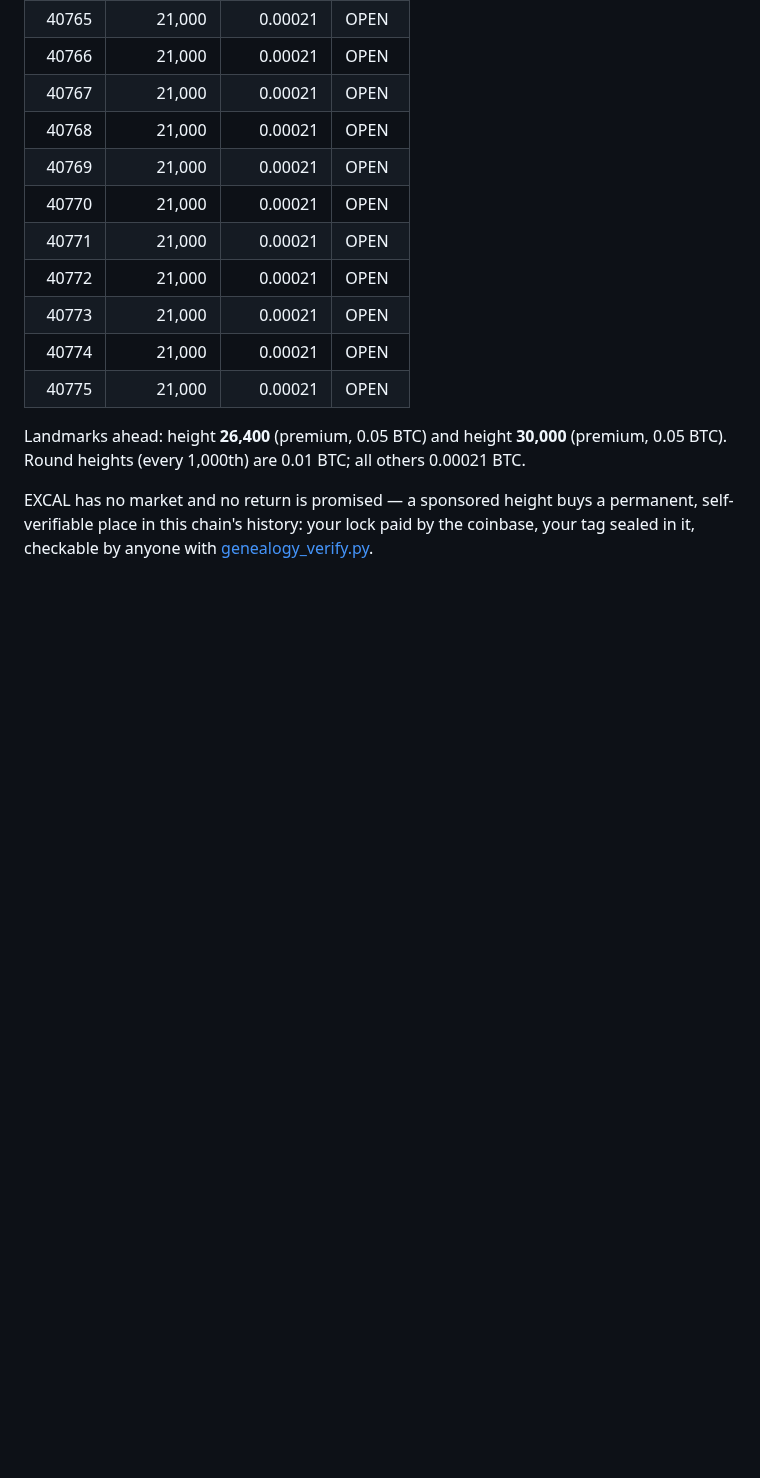
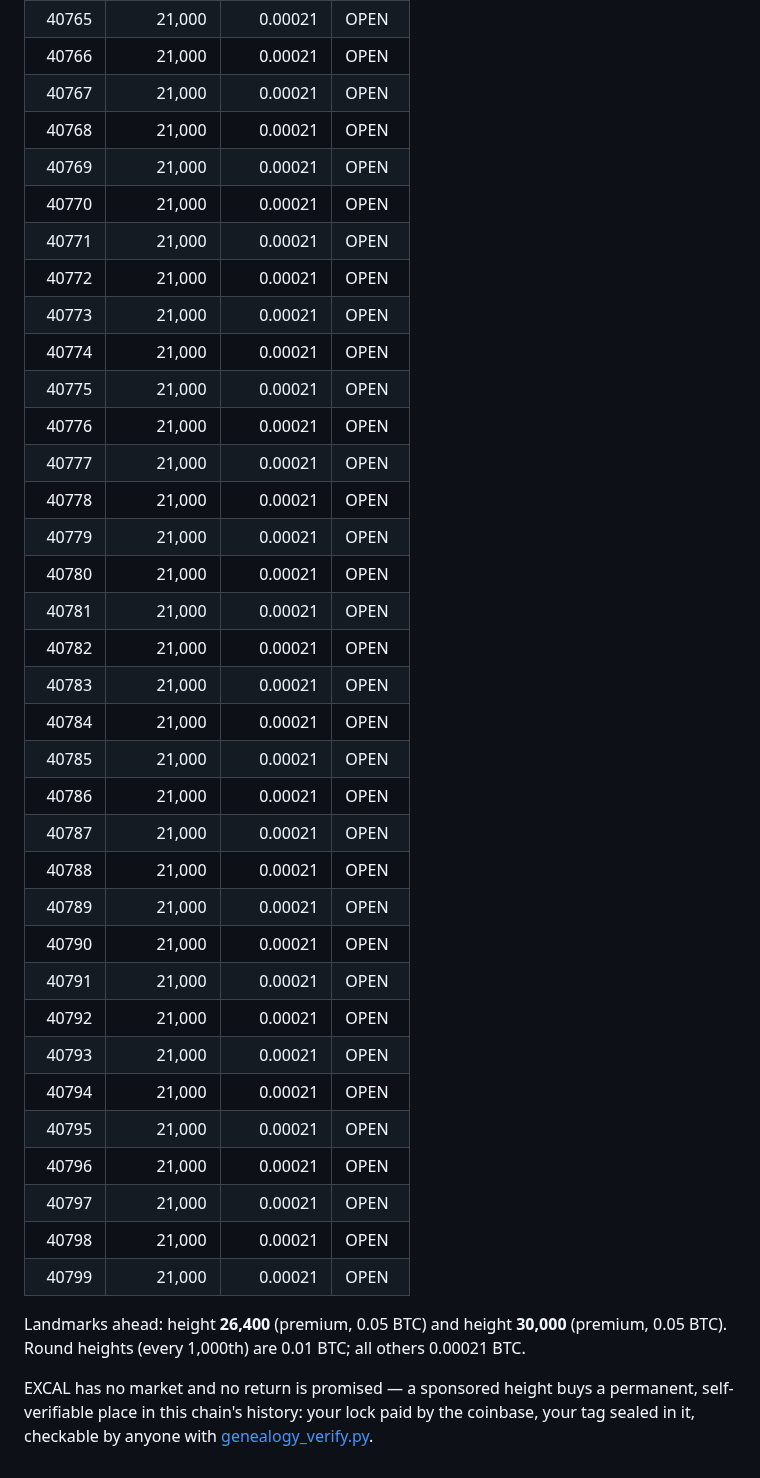
Before and after one commit to Holedozer1229/excalibur-chain, a Markdown page: HEIGHTS.md, the part around one of its changes. GitHub-like rendering; blank space fills up the shorter version.

```diff
--- a/HEIGHTS.md
+++ b/HEIGHTS.md
@@ -132,6 +108,30 @@ sponsored block: height 25,889, delivered 2026-10-23).
 | 40773 | 21,000 | 0.00021 | OPEN |
 | 40774 | 21,000 | 0.00021 | OPEN |
 | 40775 | 21,000 | 0.00021 | OPEN |
+| 40776 | 21,000 | 0.00021 | OPEN |
+| 40777 | 21,000 | 0.00021 | OPEN |
+| 40778 | 21,000 | 0.00021 | OPEN |
+| 40779 | 21,000 | 0.00021 | OPEN |
+| 40780 | 21,000 | 0.00021 | OPEN |
+| 40781 | 21,000 | 0.00021 | OPEN |
+| 40782 | 21,000 | 0.00021 | OPEN |
+| 40783 | 21,000 | 0.00021 | OPEN |
+| 40784 | 21,000 | 0.00021 | OPEN |
+| 40785 | 21,000 | 0.00021 | OPEN |
+| 40786 | 21,000 | 0.00021 | OPEN |
+| 40787 | 21,000 | 0.00021 | OPEN |
+| 40788 | 21,000 | 0.00021 | OPEN |
+| 40789 | 21,000 | 0.00021 | OPEN |
+| 40790 | 21,000 | 0.00021 | OPEN |
+| 40791 | 21,000 | 0.00021 | OPEN |
+| 40792 | 21,000 | 0.00021 | OPEN |
+| 40793 | 21,000 | 0.00021 | OPEN |
+| 40794 | 21,000 | 0.00021 | OPEN |
+| 40795 | 21,000 | 0.00021 | OPEN |
+| 40796 | 21,000 | 0.00021 | OPEN |
+| 40797 | 21,000 | 0.00021 | OPEN |
+| 40798 | 21,000 | 0.00021 | OPEN |
+| 40799 | 21,000 | 0.00021 | OPEN |
 
 Landmarks ahead: height **26,400** (premium, 0.05 BTC) and
 height **30,000** (premium, 0.05 BTC). Round heights
```
Also changed, not shown: other parts of HEIGHTS.md (+1 -25 lines).
